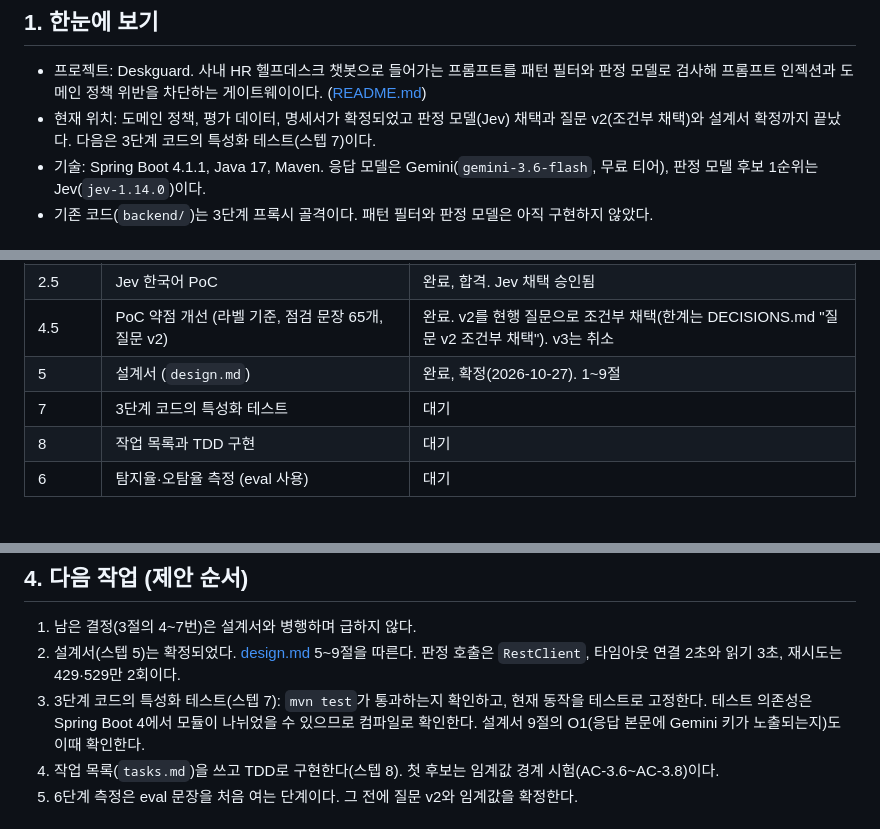
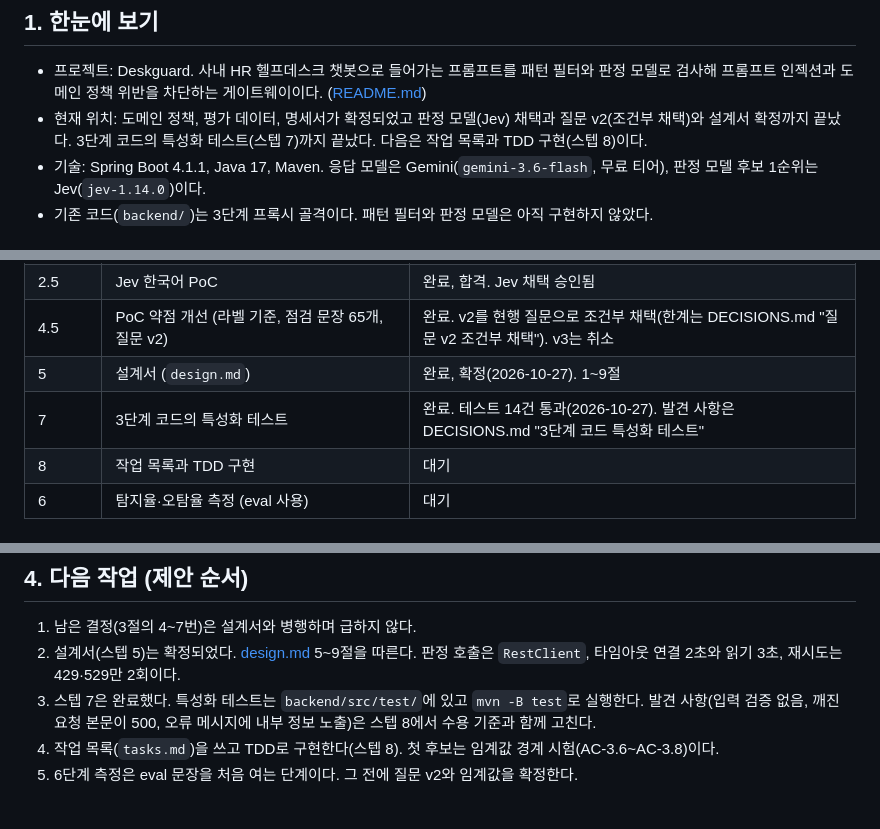
Before and after one commit to HTH-0/Deskguard, a Markdown page: docs/handoff.md, 3 parts joined by grey strips. Drawn GitHub-style.

Commit message:
인수인계 문서에 스텝 7 완료 반영
Co-Authored-By: Claude Sonnet 5.5 <noreply@anthropic.com>

```diff
--- a/docs/handoff.md
+++ b/docs/handoff.md
@@ -7,7 +7,7 @@
 ## 1. 한눈에 보기
 
 - 프로젝트: Deskguard. 사내 HR 헬프데스크 챗봇으로 들어가는 프롬프트를 패턴 필터와 판정 모델로 검사해 프롬프트 인젝션과 도메인 정책 위반을 차단하는 게이트웨이이다. ([README.md](../README.md))
-- 현재 위치: 도메인 정책, 평가 데이터, 명세서가 확정되었고 판정 모델(Jev) 채택과 질문 v2(조건부 채택)와 설계서 확정까지 끝났다. 다음은 3단계 코드의 특성화 테스트(스텝 7)이다.
+- 현재 위치: 도메인 정책, 평가 데이터, 명세서가 확정되었고 판정 모델(Jev) 채택과 질문 v2(조건부 채택)와 설계서 확정까지 끝났다. 3단계 코드의 특성화 테스트(스텝 7)까지 끝났다. 다음은 작업 목록과 TDD 구현(스텝 8)이다.
 - 기술: Spring Boot 4.1.1, Java 17, Maven. 응답 모델은 Gemini(`gemini-3.6-flash`, 무료 티어), 판정 모델 후보 1순위는 Jev(`jev-1.14.0`)이다.
 - 기존 코드(`backend/`)는 3단계 프록시 골격이다. 패턴 필터와 판정 모델은 아직 구현하지 않았다.
 
@@ -21,7 +21,7 @@
 | 2.5 | Jev 한국어 PoC | 완료, 합격. Jev 채택 승인됨 |
 | 4.5 | PoC 약점 개선 (라벨 기준, 점검 문장 65개, 질문 v2) | 완료. v2를 현행 질문으로 조건부 채택(한계는 DECISIONS.md "질문 v2 조건부 채택"). v3는 취소 |
 | 5 | 설계서 (`design.md`) | 완료, 확정(2026-10-27). 1~9절 |
-| 7 | 3단계 코드의 특성화 테스트 | 대기 |
+| 7 | 3단계 코드의 특성화 테스트 | 완료. 테스트 14건 통과(2026-10-27). 발견 사항은 DECISIONS.md "3단계 코드 특성화 테스트" |
 | 8 | 작업 목록과 TDD 구현 | 대기 |
 | 6 | 탐지율·오탐율 측정 (eval 사용) | 대기 |
 
@@ -41,7 +41,7 @@
 
 1. 남은 결정(3절의 4~7번)은 설계서와 병행하며 급하지 않다.
 2. 설계서(스텝 5)는 확정되었다. [design.md](design.md) 5~9절을 따른다. 판정 호출은 `RestClient`, 타임아웃 연결 2초와 읽기 3초, 재시도는 429·529만 2회이다.
-3. 3단계 코드의 특성화 테스트(스텝 7): `mvn test`가 통과하는지 확인하고, 현재 동작을 테스트로 고정한다. 테스트 의존성은 Spring Boot 4에서 모듈이 나뉘었을 수 있으므로 컴파일로 확인한다. 설계서 9절의 O1(응답 본문에 Gemini 키가 노출되는지)도 이때 확인한다.
+3. 스텝 7은 완료했다. 특성화 테스트는 `backend/src/test/`에 있고 `mvn -B test`로 실행한다. 발견 사항(입력 검증 없음, 깨진 요청 본문이 500, 오류 메시지에 내부 정보 노출)은 스텝 8에서 수용 기준과 함께 고친다.
 4. 작업 목록(`tasks.md`)을 쓰고 TDD로 구현한다(스텝 8). 첫 후보는 임계값 경계 시험(AC-3.6~AC-3.8)이다.
 5. 6단계 측정은 eval 문장을 처음 여는 단계이다. 그 전에 질문 v2와 임계값을 확정한다.
 
```
Also changed, not shown: other parts of docs/handoff.md (+1 -1 lines).
